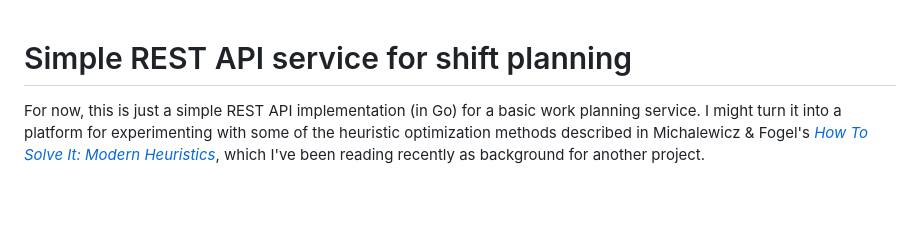
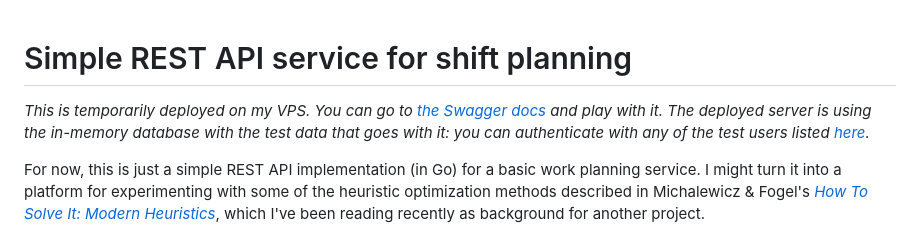
Before and after one commit to ian-ross/work-planning-demo, a Markdown page: README.md, the part around the change. GitHub-like rendering; blank space fills up the shorter version.

```diff
--- a/README.md
+++ b/README.md
@@ -1,4 +1,11 @@
 # Simple REST API service for shift planning
+
+*This is temporarily deployed on my VPS. You can go to [the Swagger
+docs](https://planning-demo.skybluetrades.net/api-docs/) and play with
+it. The deployed server is using the in-memory database with the test
+data that goes with it: you can authenticate with any of the test
+users listed
+[here](https://github.com/ian-ross/work-planning-demo/blob/main/store/memory_test_data.go#L51-L54).*
 
 For now, this is just a simple REST API implementation (in Go) for a
 basic work planning service. I might turn it into a platform for
```
